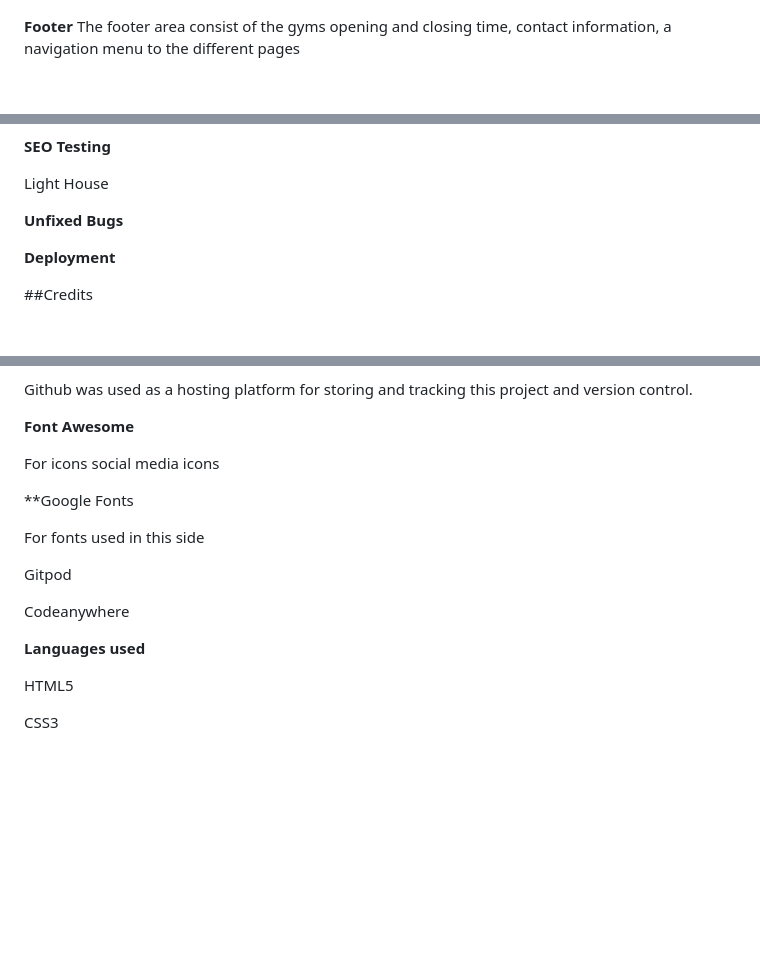
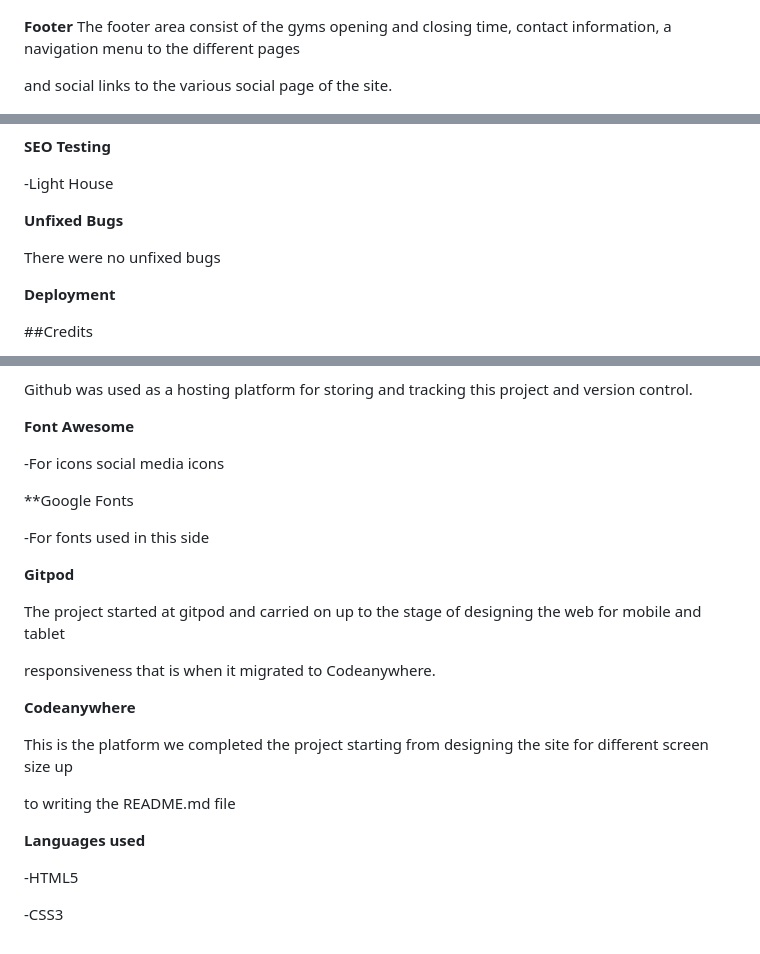
Before and after one commit to Lamin10/strandbad-fitness, a Markdown page: README.md, 3 parts joined by grey strips. Rendered like a GitHub page; blank space fills up the shorter version.

```diff
--- a/README.md
+++ b/README.md
@@ -40,6 +40,8 @@ the registration page to register for a membership
 **Footer**
 The footer area consist of the gyms opening and closing time, contact information, a navigation menu to the different pages
 
+and social links to the various social page of the site.
+
 ![Footer of a web page consiting of opening times, contact info and social media links](assets/images/footer1.jpg.png)
 
 and links to the gyms social media pages which opens in a new tab
@@ -105,9 +107,11 @@ the form include an input area for first name, last name email and Register butt
 
 **SEO Testing**
 
-Light House
+  -Light House
 
 **Unfixed Bugs**
+
+There were no unfixed bugs
 
 **Deployment**
 
@@ -135,18 +139,26 @@ Github was used as a hosting platform for storing and tracking this project and
 
 **Font Awesome**
 
-  For icons social media icons
+  -For icons social media icons
 
 **Google Fonts
 
-  For fonts used in this side
+  -For fonts used in this side
 
-Gitpod
+**Gitpod**
 
-Codeanywhere
+The project started at gitpod and carried on up to the stage of designing the web for mobile and tablet
+
+responsiveness that is when it migrated to Codeanywhere.
+
+**Codeanywhere**
+
+This is the platform we completed the project starting from designing the site for different screen size up
+
+to writing the README.md file
 
 **Languages used**
 
-HTML5
+ -HTML5
 
-CSS3
+ -CSS3
```
Also changed, not shown: other parts of README.md (+5 -5 lines).
